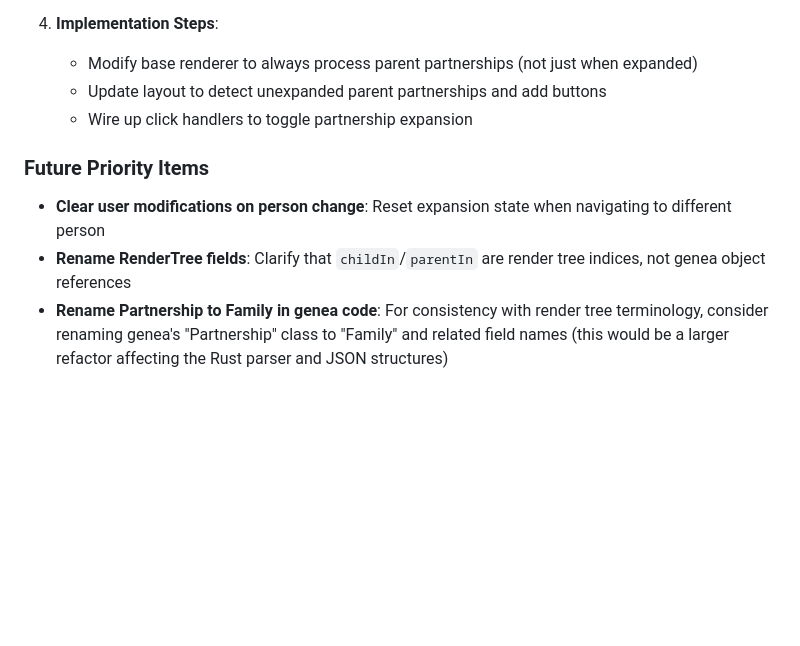
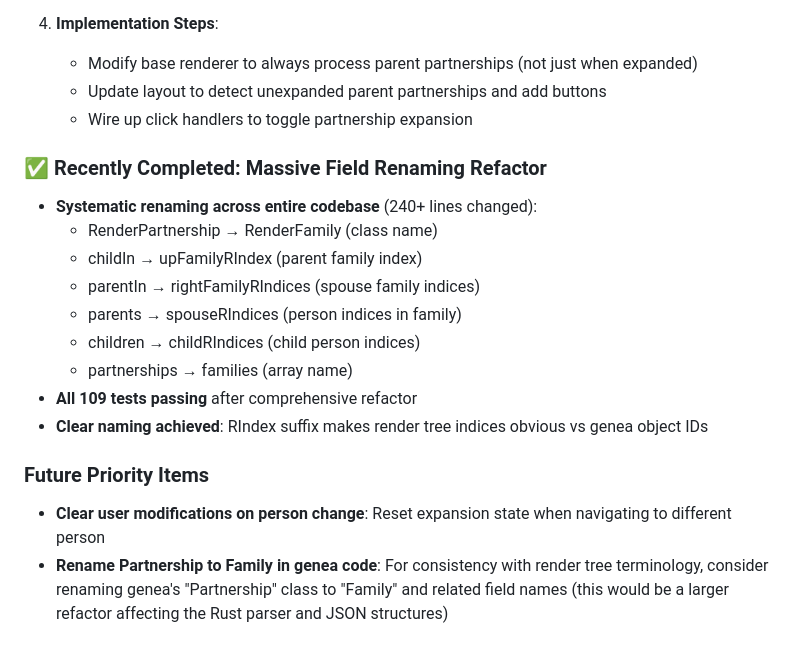
Before and after one commit to nikomatsakis/www.family-tree, a Markdown page: .ongoing/d3-family-tree-renderer.md, the part around the change. Rendered like a GitHub page; blank space fills up the shorter version.

Commit message:
docs: Update ongoing file with completed field renaming refactor
- Document completion of massive 240+ line field renaming refactor
- Record all field name transformations for future reference
- Note that all 109 tests are passing after refactor
- Move field renaming from "Future Priority" to "Recently Completed"

🤖 Generated with [Claude Code](https://claude.ai/code)

Co-Authored-By: Claude <noreply@anthropic.com>

```diff
--- a/.ongoing/d3-family-tree-renderer.md
+++ b/.ongoing/d3-family-tree-renderer.md
@@ -57,9 +57,19 @@ We'll continue using `expandedPartnerships` for all expansion state - it always
    - Update layout to detect unexpanded parent partnerships and add buttons
    - Wire up click handlers to toggle partnership expansion
 
+### ✅ Recently Completed: Massive Field Renaming Refactor
+- **Systematic renaming across entire codebase** (240+ lines changed):
+  - RenderPartnership → RenderFamily (class name)
+  - childIn → upFamilyRIndex (parent family index)
+  - parentIn → rightFamilyRIndices (spouse family indices)
+  - parents → spouseRIndices (person indices in family)
+  - children → childRIndices (child person indices)
+  - partnerships → families (array name)
+- **All 109 tests passing** after comprehensive refactor
+- **Clear naming achieved**: RIndex suffix makes render tree indices obvious vs genea object IDs
+
 ### Future Priority Items
 - **Clear user modifications on person change**: Reset expansion state when navigating to different person
-- **Rename RenderTree fields**: Clarify that `childIn`/`parentIn` are render tree indices, not genea object references
 - **Rename Partnership to Family in genea code**: For consistency with render tree terminology, consider renaming genea's "Partnership" class to "Family" and related field names (this would be a larger refactor affecting the Rust parser and JSON structures)
 
 ## ✅ What We've Accomplished
```
